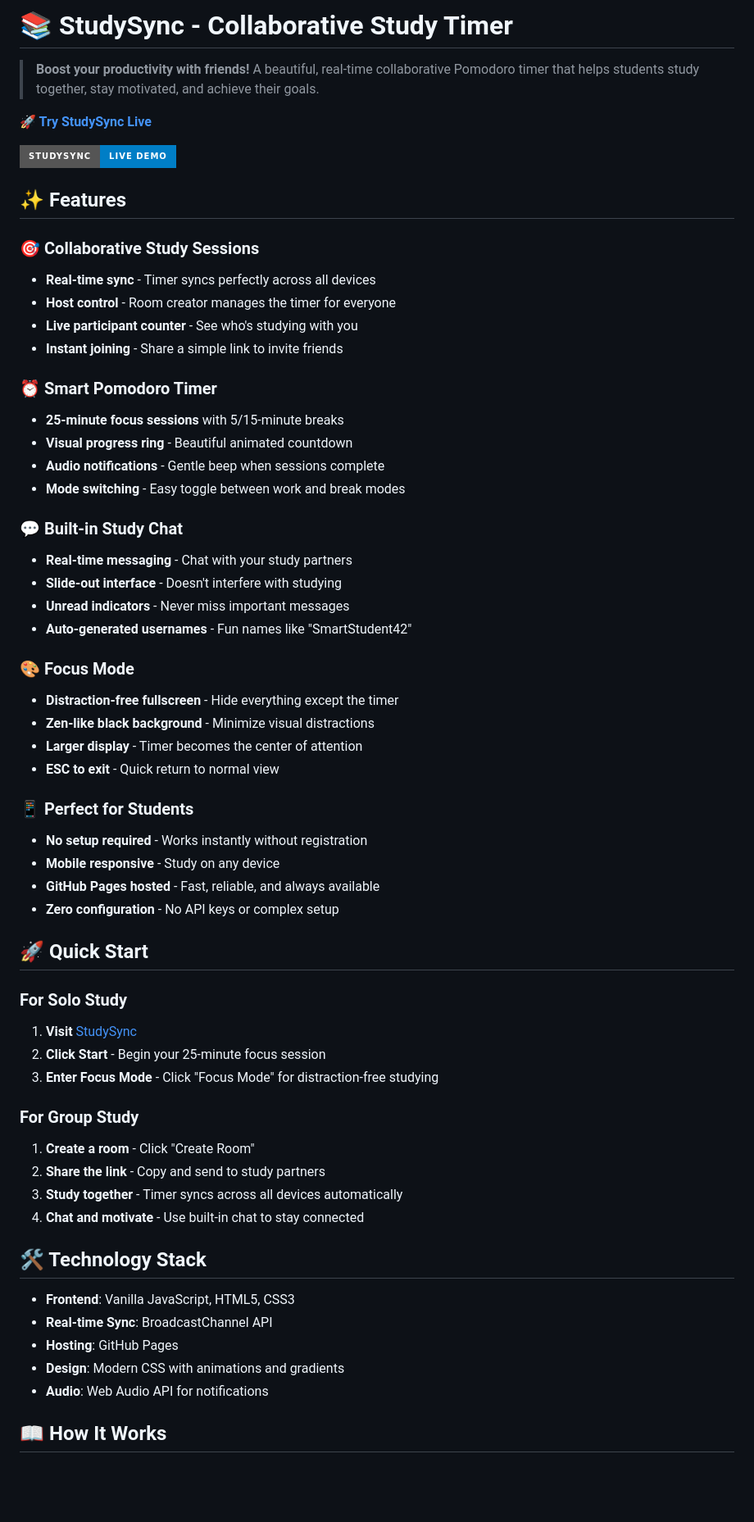
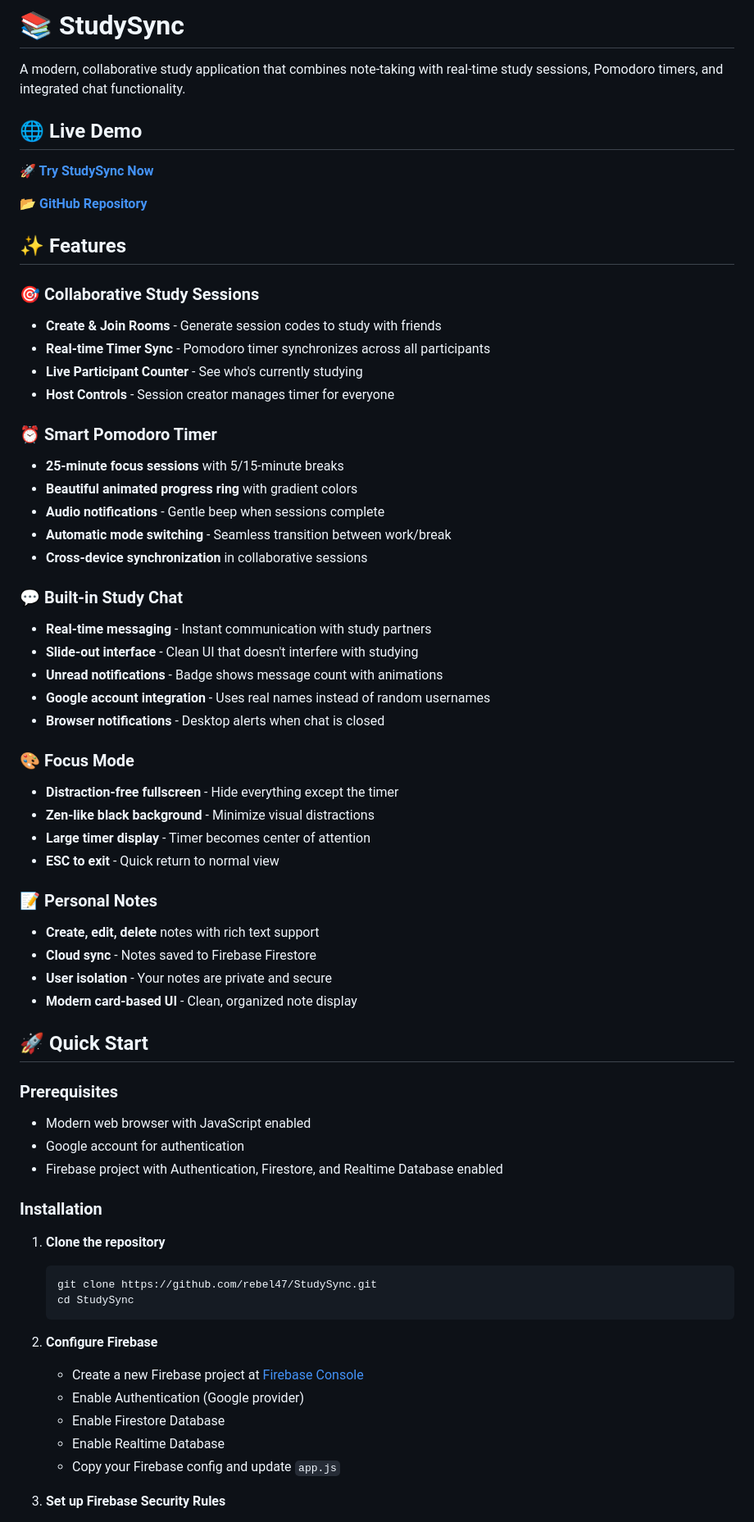
Before and after one commit to rebel47/StudySync, a Markdown page: README.md, the part around the change printed below. Shown: that part at 82% size. GitHub-like rendering; badges without logos; blank space fills up the shorter version.

````diff
--- a/README.md
+++ b/README.md
@@ -1,63 +1,68 @@
-# 📚 StudySync - Collaborative Study Timer
+# 📚 StudySync
 
-> **Boost your productivity with friends!** A beautiful, real-time collaborative Pomodoro timer that helps students study together, stay motivated, and achieve their goals.
+A modern, collaborative study application that combines note-taking with real-time study sessions, Pomodoro timers, and integrated chat functionality.
 
-**🚀 [Try StudySync Live](https://rebel47.github.io/StudySync/)**
+## 🌐 Live Demo
 
-![StudySync Preview](https://img.shields.io/badge/StudySync-Live%20Demo-blue?style=for-the-badge&logo=github)
+**🚀 [Try StudySync Now](https://rebel47.github.io/StudySync/)**
+
+**📂 [GitHub Repository](https://github.com/rebel47/StudySync)**
 
 ## ✨ Features
 
 ### 🎯 **Collaborative Study Sessions**
-- **Real-time sync** - Timer syncs perfectly across all devices
-- **Host control** - Room creator manages the timer for everyone
-- **Live participant counter** - See who's studying with you
-- **Instant joining** - Share a simple link to invite friends
+- **Create & Join Rooms** - Generate session codes to study with friends
+- **Real-time Timer Sync** - Pomodoro timer synchronizes across all participants
+- **Live Participant Counter** - See who's currently studying
+- **Host Controls** - Session creator manages timer for everyone
 
 ### ⏰ **Smart Pomodoro Timer**
 - **25-minute focus sessions** with 5/15-minute breaks
-- **Visual progress ring** - Beautiful animated countdown
+- **Beautiful animated progress ring** with gradient colors
 - **Audio notifications** - Gentle beep when sessions complete
-- **Mode switching** - Easy toggle between work and break modes
+- **Automatic mode switching** - Seamless transition between work/break
+- **Cross-device synchronization** in collaborative sessions
 
 ### 💬 **Built-in Study Chat**
-- **Real-time messaging** - Chat with your study partners
-- **Slide-out interface** - Doesn't interfere with studying
-- **Unread indicators** - Never miss important messages
-- **Auto-generated usernames** - Fun names like "SmartStudent42"
+- **Real-time messaging** - Instant communication with study partners
+- **Slide-out interface** - Clean UI that doesn't interfere with studying
+- **Unread notifications** - Badge shows message count with animations
+- **Google account integration** - Uses real names instead of random usernames
+- **Browser notifications** - Desktop alerts when chat is closed
 
 ### 🎨 **Focus Mode**
 - **Distraction-free fullscreen** - Hide everything except the timer
 - **Zen-like black background** - Minimize visual distractions
-- **Larger display** - Timer becomes the center of attention
+- **Large timer display** - Timer becomes center of attention
 - **ESC to exit** - Quick return to normal view
 
-### 📱 **Perfect for Students**
-- **No setup required** - Works instantly without registration
-- **Mobile responsive** - Study on any device
-- **GitHub Pages hosted** - Fast, reliable, and always available
-- **Zero configuration** - No API keys or complex setup
+### 📝 **Personal Notes**
+- **Create, edit, delete** notes with rich text support
+- **Cloud sync** - Notes saved to Firebase Firestore
+- **User isolation** - Your notes are private and secure
+- **Modern card-based UI** - Clean, organized note display
 
 ## 🚀 Quick Start
 
-### For Solo Study
-1. **Visit** [StudySync](https://rebel47.github.io/StudySync/)
-2. **Click Start** - Begin your 25-minute focus session
-3. **Enter Focus Mode** - Click "Focus Mode" for distraction-free studying
+### Prerequisites
+- Modern web browser with JavaScript enabled
+- Google account for authentication
+- Firebase project with Authentication, Firestore, and Realtime Database enabled
 
-### For Group Study
-1. **Create a room** - Click "Create Room"
-2. **Share the link** - Copy and send to study partners
-3. **Study together** - Timer syncs across all devices automatically
-4. **Chat and motivate** - Use built-in chat to stay connected
+### Installation
 
-## 🛠️ Technology Stack
+1. **Clone the repository**
+   ```bash
+   git clone https://github.com/rebel47/StudySync.git
+   cd StudySync
+   ```
 
-- **Frontend**: Vanilla JavaScript, HTML5, CSS3
-- **Real-time Sync**: BroadcastChannel API
-- **Hosting**: GitHub Pages
-- **Design**: Modern CSS with animations and gradients
-- **Audio**: Web Audio API for notifications
+2. **Configure Firebase**
+   - Create a new Firebase project at [Firebase Console](https://console.firebase.google.com)
+   - Enable Authentication (Google provider)
+   - Enable Firestore Database
+   - Enable Realtime Database
+   - Copy your Firebase config and update `app.js`
 
-## 📖 How It Works
+3. **Set up Firebase Security Rules**
 
````
Also changed, not shown: other parts of README.md (+113 -252 lines).
